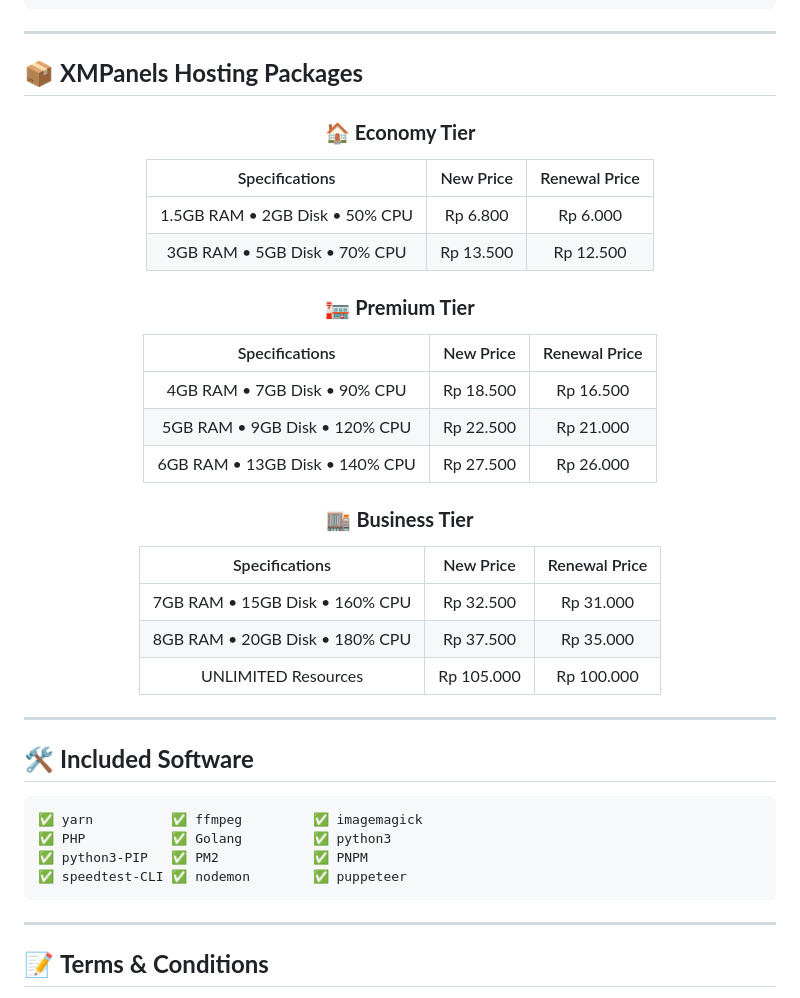
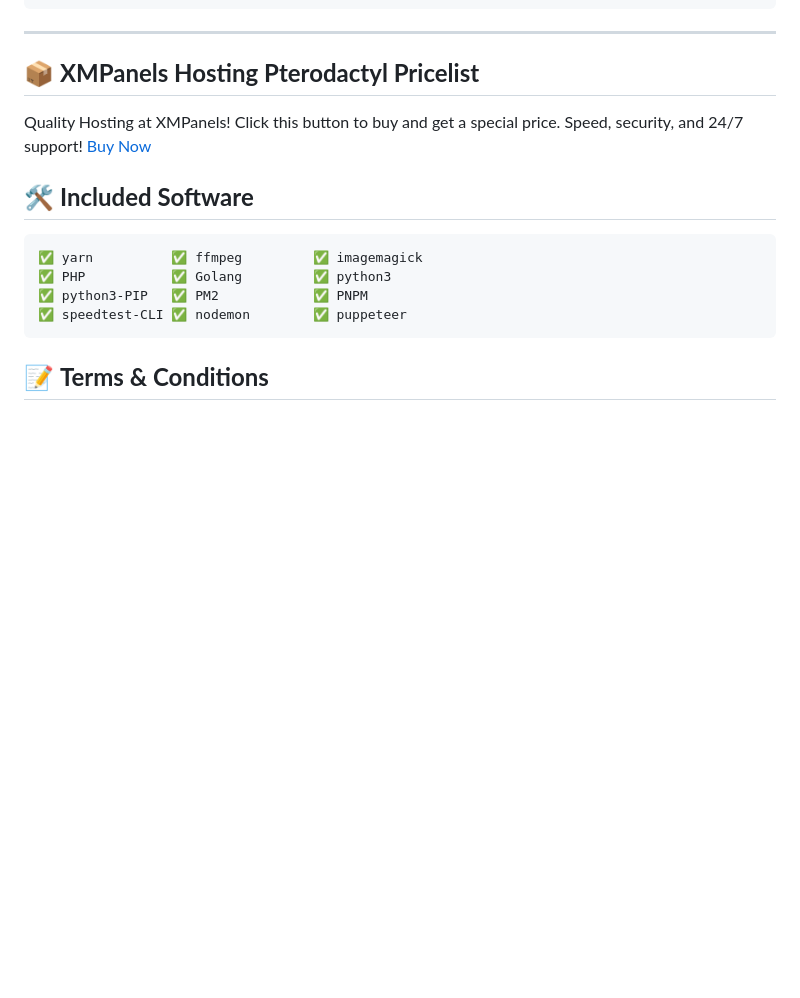
Before and after one commit to XM4ZE/XMYULA-MD, a Markdown page: README.md, the part around the change. GitHub-like rendering; blank space fills up the shorter version.

````diff
--- a/README.md
+++ b/README.md
@@ -136,33 +136,9 @@ npm start
 
 ---
 
-## 📦 **XMPanels Hosting Packages**
+## 📦 **XMPanels Hosting Pterodactyl Pricelist**
 
-<div align="center">
-
-### 🏠 **Economy Tier**
-| Specifications | New Price | Renewal Price |
-|:---:|:---:|:---:|
-| 1.5GB RAM • 2GB Disk • 50% CPU | Rp 6.800 | Rp 6.000 |
-| 3GB RAM • 5GB Disk • 70% CPU | Rp 13.500 | Rp 12.500 |
-
-### 🏣 **Premium Tier**
-| Specifications | New Price | Renewal Price |
-|:---:|:---:|:---:|
-| 4GB RAM • 7GB Disk • 90% CPU | Rp 18.500 | Rp 16.500 |
-| 5GB RAM • 9GB Disk • 120% CPU | Rp 22.500 | Rp 21.000 |
-| 6GB RAM • 13GB Disk • 140% CPU | Rp 27.500 | Rp 26.000 |
-
-### 🏬 **Business Tier**
-| Specifications | New Price | Renewal Price |
-|:---:|:---:|:---:|
-| 7GB RAM • 15GB Disk • 160% CPU | Rp 32.500 | Rp 31.000 |
-| 8GB RAM • 20GB Disk • 180% CPU | Rp 37.500 | Rp 35.000 |
-| UNLIMITED Resources | Rp 105.000 | Rp 100.000 |
-
-</div>
-
----
+Quality Hosting at XMPanels! Click this button to buy and get a special price. Speed, security, and 24/7 support! [Buy Now](https://xmpanels.xmaze.my.id)
 
 ## 🛠️ **Included Software**
 
@@ -172,8 +148,6 @@ npm start
 ✅ python3-PIP   ✅ PM2            ✅ PNPM
 ✅ speedtest-CLI ✅ nodemon        ✅ puppeteer
 ```
-
----
 
 ## 📝 **Terms & Conditions**
 
````
